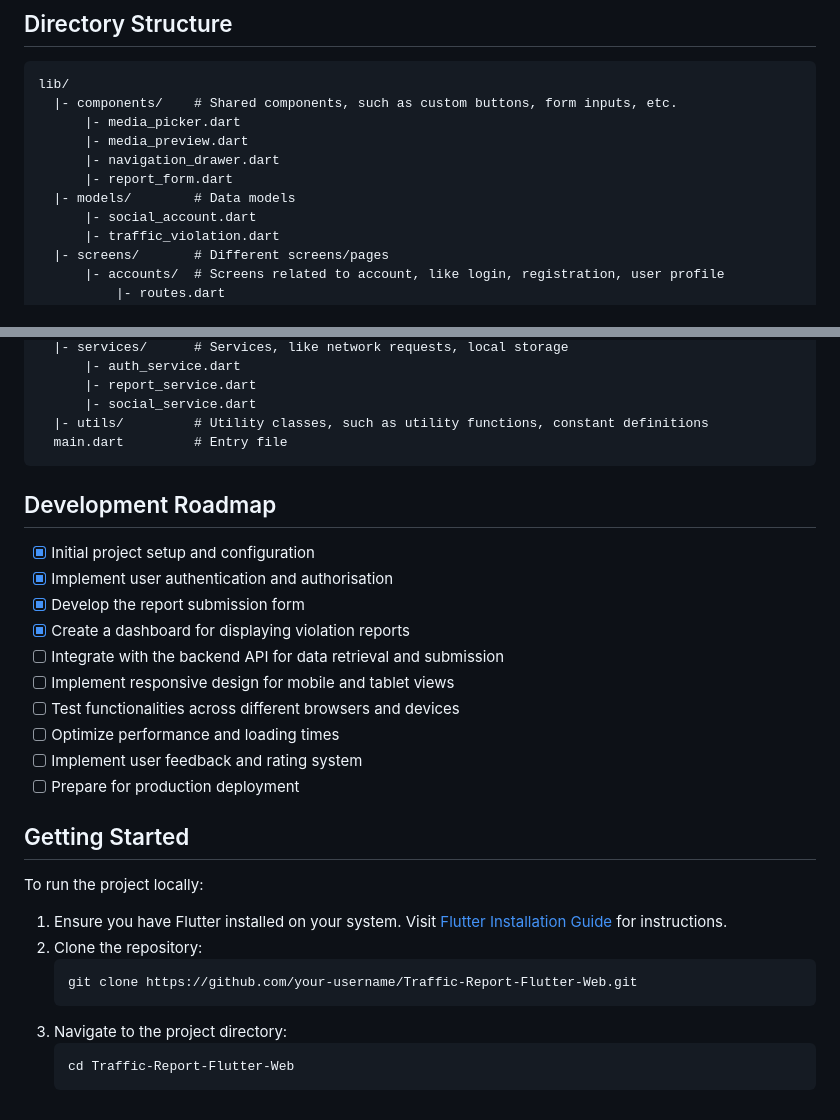
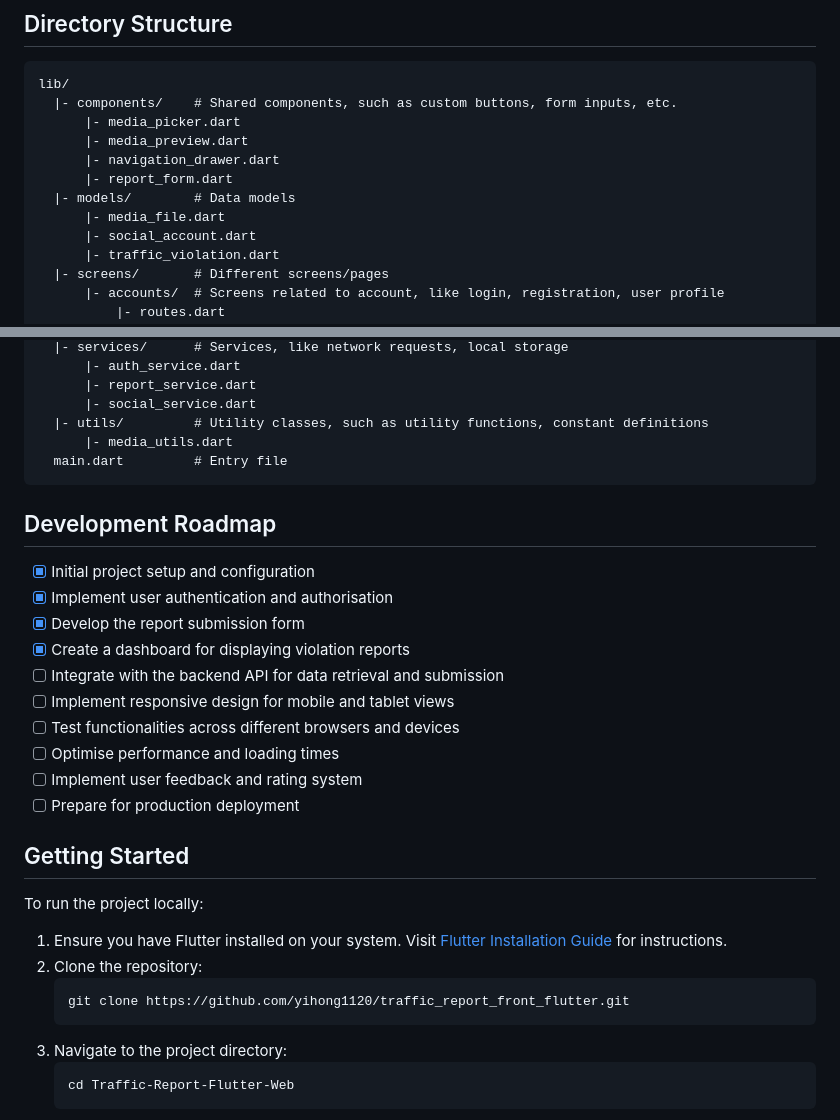
Before and after one commit to yihong1120/traffic_report_front_flutter, a Markdown page: README.md, 2 parts joined by grey strips. Rendered like a GitHub page.

Commit message:
Update Directory Structure

````diff
--- a/README.md
+++ b/README.md
@@ -18,6 +18,7 @@ lib/
       |- navigation_drawer.dart
       |- report_form.dart
   |- models/        # Data models
+      |- media_file.dart
       |- social_account.dart
       |- traffic_violation.dart
   |- screens/       # Different screens/pages
@@ -42,6 +43,7 @@ lib/
       |- report_service.dart
       |- social_service.dart
   |- utils/         # Utility classes, such as utility functions, constant definitions
+      |- media_utils.dart
   main.dart         # Entry file
 ```
 
@@ -53,7 +55,7 @@ lib/
 - [ ] Integrate with the backend API for data retrieval and submission
 - [ ] Implement responsive design for mobile and tablet views
 - [ ] Test functionalities across different browsers and devices
-- [ ] Optimize performance and loading times
+- [ ] Optimise performance and loading times
 - [ ] Implement user feedback and rating system
 - [ ] Prepare for production deployment
 
@@ -63,7 +65,7 @@ To run the project locally:
 1. Ensure you have Flutter installed on your system. Visit [Flutter Installation Guide](https://flutter.dev/docs/get-started/install) for instructions.
 2. Clone the repository:
    ```
-   git clone https://github.com/your-username/Traffic-Report-Flutter-Web.git
+   git clone https://github.com/yihong1120/traffic_report_front_flutter.git
    ```
 3. Navigate to the project directory:
    ```
````
